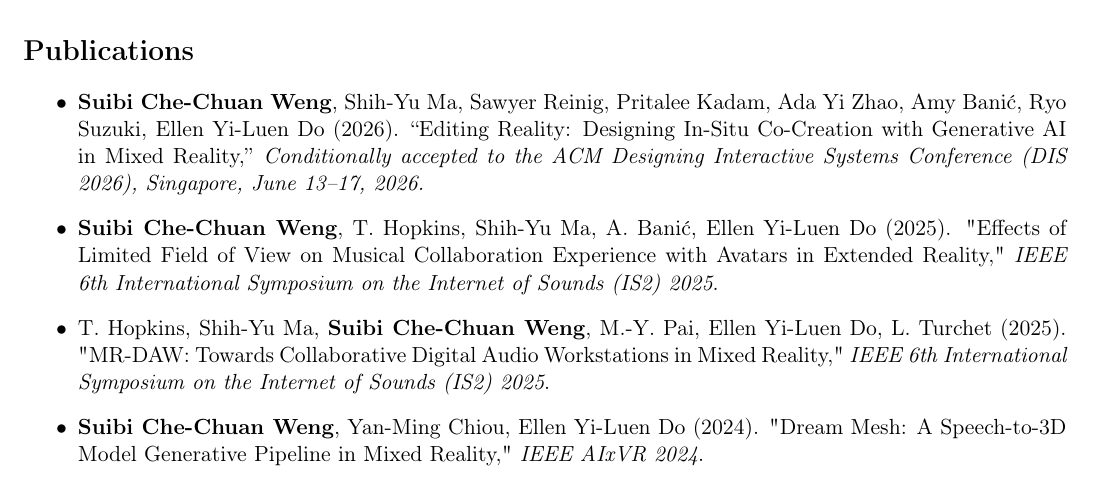
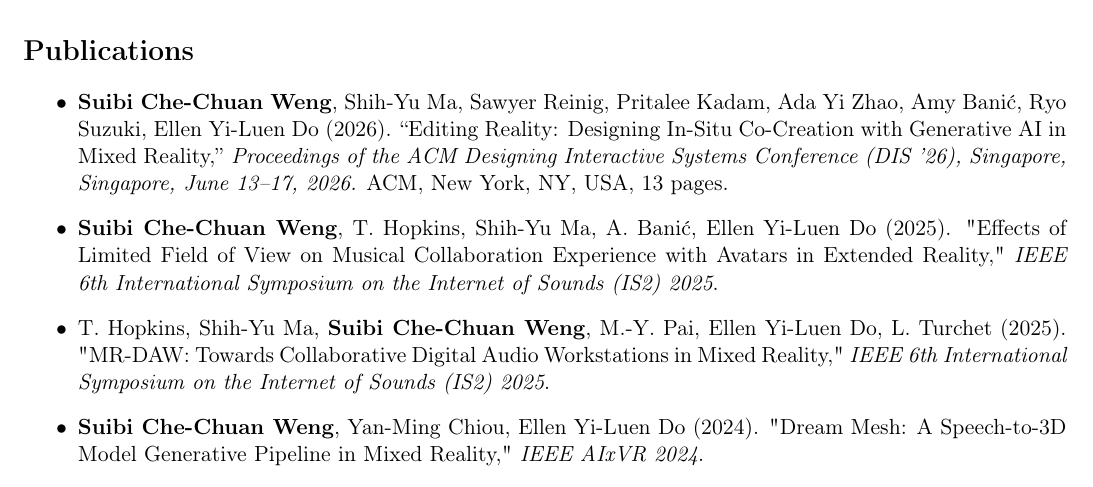
Before and after one commit to suibiweng/My_CV_Suibi, a LaTeX CV (CV.tex, which reads Sections/publication.tex): part of page 2 of 4, cut so that both start at the same text. Compiled offline with pdfLaTeX.

Commit message:
update editing reality info

```diff
--- a/Sections/publication.tex
+++ b/Sections/publication.tex
@@ -3,7 +3,10 @@
 
 \item \textbf{Suibi Che-Chuan Weng}, Shih-Yu Ma, Sawyer Reinig, Pritalee Kadam, Ada Yi Zhao, Amy Banić, Ryo Suzuki, Ellen Yi-Luen Do (2026).
 ``Editing Reality: Designing In-Situ Co-Creation with Generative AI in Mixed Reality,''
-\textit{Conditionally accepted to the ACM Designing Interactive Systems Conference (DIS 2026), Singapore, June 13--17, 2026.}
+\textit{Proceedings of the ACM Designing Interactive Systems Conference (DIS '26), Singapore, Singapore, June 13--17, 2026.}
+ACM, New York, NY, USA, 13 pages.
+% DOI: \href{https://doi.org/10.1145/3800645.3813087}{10.1145/3800645.3813087}.
+
 
 \item \textbf{Suibi Che-Chuan Weng}, T. Hopkins, Shih-Yu Ma, A. Banić, Ellen Yi-Luen Do (2025).
 "Effects of Limited Field of View on Musical Collaboration Experience with Avatars in Extended Reality,"
```
